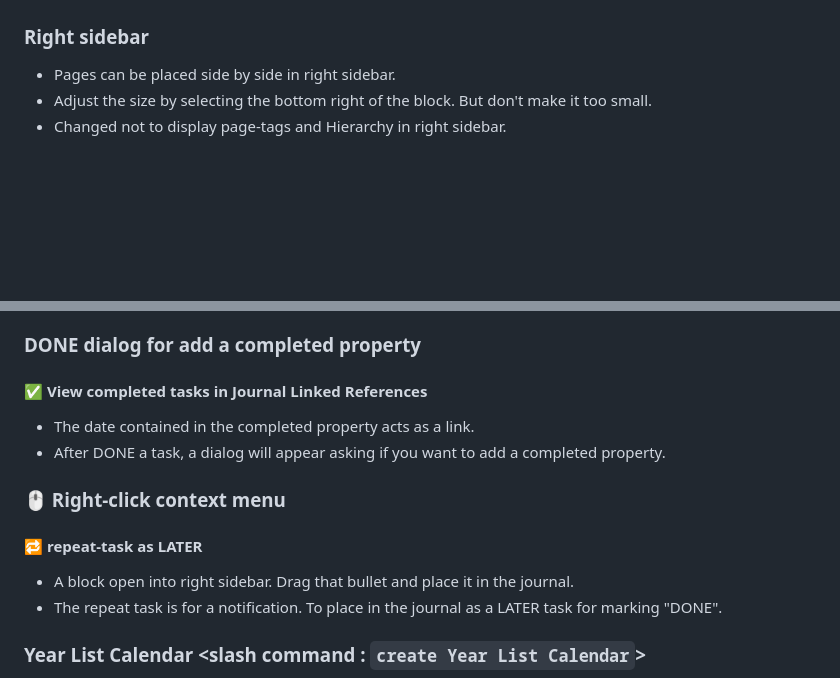
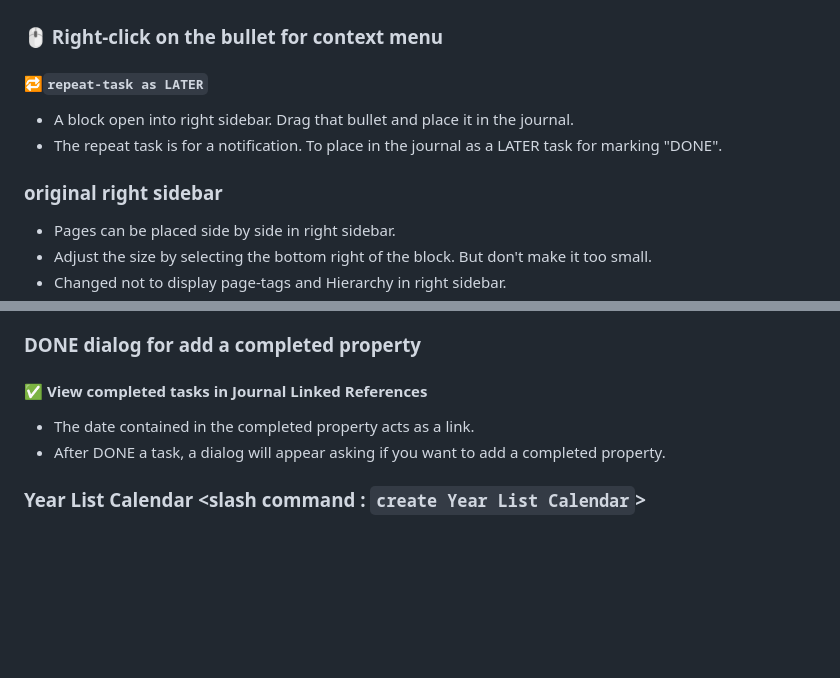
Before and after one commit to YU000jp/Logseq-column-Layout, a Markdown page: README.md, 2 parts joined by grey strips. Drawn GitHub-style; blank space fills up the shorter version.

Commit message:
Update README.md
<repeat-task as LATER>

```diff
--- a/README.md
+++ b/README.md
@@ -55,7 +55,14 @@
 
 ![Animation1](img/journal-queries-demo.gif)
 
-### Right sidebar
+### 🖱️ Right-click on the bullet for context menu
+
+#### 🔁`repeat-task as LATER`
+
+- A block open into right sidebar. Drag that bullet and place it in the journal.
+- The repeat task is for a notification. To place in the journal as a LATER task for marking "DONE".
+
+### original right sidebar
 
 - Pages can be placed side by side in right sidebar.
 - Adjust the size by selecting the bottom right of the block. But don't make it too small.
@@ -88,13 +95,6 @@
 - The date contained in the completed property acts as a link.
 - After DONE a task, a dialog will appear asking if you want to add a completed property.
 
-### 🖱️ Right-click context menu
-
-#### 🔁 repeat-task as LATER
-
-- A block open into right sidebar. Drag that bullet and place it in the journal.
-- The repeat task is for a notification. To place in the journal as a LATER task for marking "DONE".
-
 ### Year List Calendar <slash command : `create Year List Calendar`>
 
 - Using Year List Calendar, all the dates for a full year are generated as date links. When written as child elements, they are displayed in the Linked References section.
```
